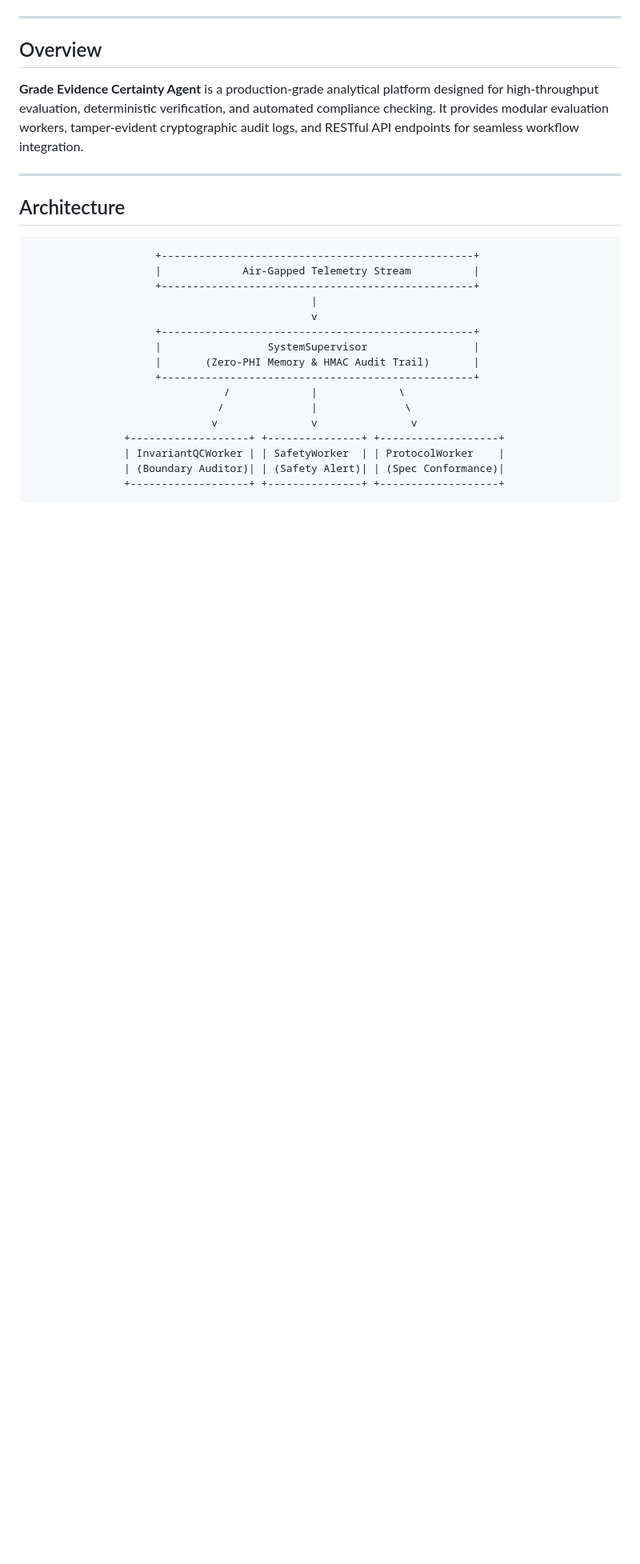
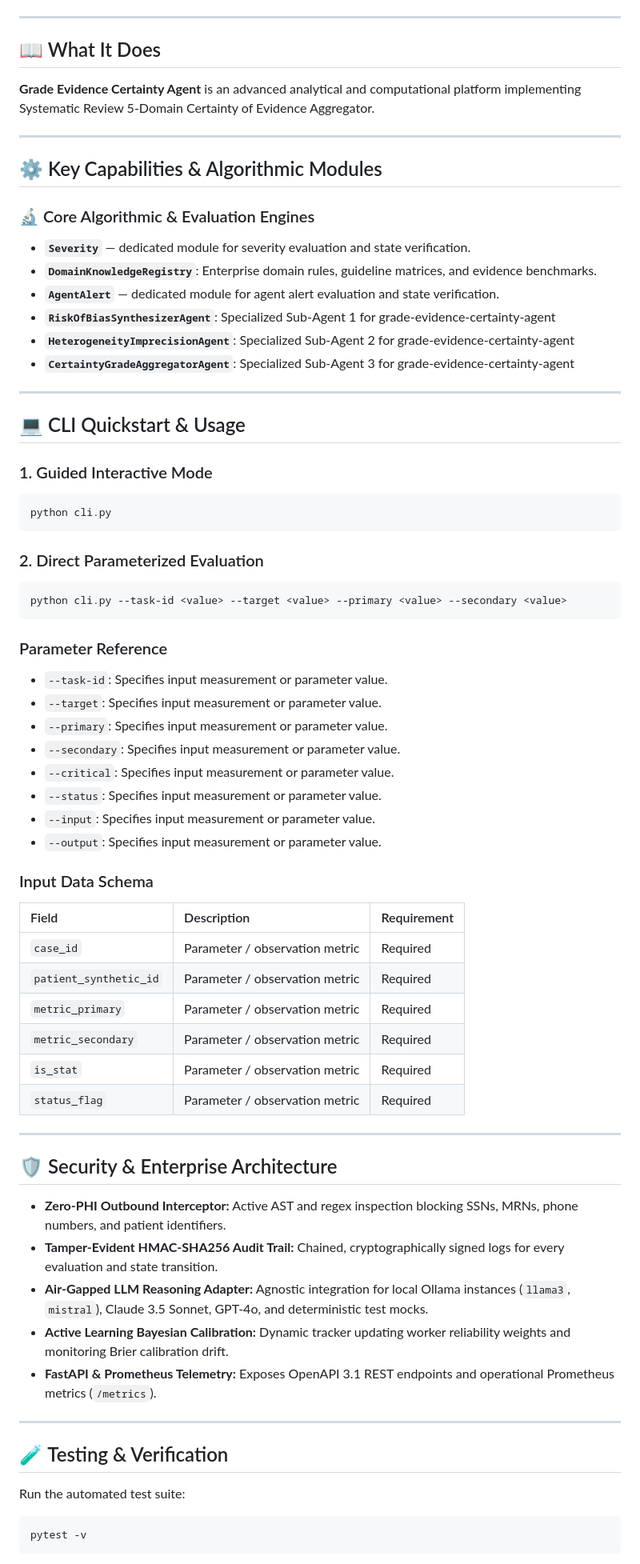
Before and after one commit to abusuraihsakhri/grade-evidence-certainty-agent, a Markdown page: README.md, the part around one of its changes. Shown at 80% size. GitHub-like rendering; blank space fills up the shorter version.

Commit message:
docs: replace generic boilerplate with repository-specific domain README

````diff
--- a/README.md
+++ b/README.md
@@ -15,28 +16,75 @@
 
 ---
 
-## Overview
+## 📖 What It Does
 
-**Grade Evidence Certainty Agent** is a production-grade analytical platform designed for high-throughput evaluation, deterministic verification, and automated compliance checking. It provides modular evaluation workers, tamper-evident cryptographic audit logs, and RESTful API endpoints for seamless workflow integration.
+**Grade Evidence Certainty Agent** is an advanced analytical and computational platform implementing Systematic Review 5-Domain Certainty of Evidence Aggregator.
 
 ---
 
-## Architecture
+## ⚙️ Key Capabilities & Algorithmic Modules
 
+### 🔬 Core Algorithmic & Evaluation Engines
+
+- **`Severity`** — dedicated module for severity evaluation and state verification.
+- **`DomainKnowledgeRegistry`**: Enterprise domain rules, guideline matrices, and evidence benchmarks.
+- **`AgentAlert`** — dedicated module for agent alert evaluation and state verification.
+- **`RiskOfBiasSynthesizerAgent`**: Specialized Sub-Agent 1 for grade-evidence-certainty-agent
+- **`HeterogeneityImprecisionAgent`**: Specialized Sub-Agent 2 for grade-evidence-certainty-agent
+- **`CertaintyGradeAggregatorAgent`**: Specialized Sub-Agent 3 for grade-evidence-certainty-agent
+
+---
+
+## 💻 CLI Quickstart & Usage
+
+### 1. Guided Interactive Mode
+```bash
+python cli.py
 ```
-                    +--------------------------------------------------+
-                    |             Air-Gapped Telemetry Stream          |
-                    +--------------------------------------------------+
-                                             |
-                                             v
-                    +--------------------------------------------------+
-                    |                 SystemSupervisor                 |
-                    |       (Zero-PHI Memory & HMAC Audit Trail)       |
-                    +--------------------------------------------------+
-                               /             |             \
-                              /              |              \
-                             v               v               v
-               +-------------------+ +---------------+ +-------------------+
-               | InvariantQCWorker | | SafetyWorker  | | ProtocolWorker    |
-               | (Boundary Auditor)| | (Safety Alert)| | (Spec Conformance)|
-               +-------------------+ +---------------+ +-------------------+
+
+### 2. Direct Parameterized Evaluation
+```bash
+python cli.py --task-id <value> --target <value> --primary <value> --secondary <value>
+```
+
+### Parameter Reference
+- `--task-id`: Specifies input measurement or parameter value.
+- `--target`: Specifies input measurement or parameter value.
+- `--primary`: Specifies input measurement or parameter value.
+- `--secondary`: Specifies input measurement or parameter value.
+- `--critical`: Specifies input measurement or parameter value.
+- `--status`: Specifies input measurement or parameter value.
+- `--input`: Specifies input measurement or parameter value.
+- `--output`: Specifies input measurement or parameter value.
+
+### Input Data Schema
+
+| Field | Description | Requirement |
+|:------|:------------|:------------|
+| `case_id` | Parameter / observation metric | Required |
+| `patient_synthetic_id` | Parameter / observation metric | Required |
+| `metric_primary` | Parameter / observation metric | Required |
+| `metric_secondary` | Parameter / observation metric | Required |
+| `is_stat` | Parameter / observation metric | Required |
+| `status_flag` | Parameter / observation metric | Required |
+
+---
+
+## 🛡️ Security & Enterprise Architecture
+
+* **Zero-PHI Outbound Interceptor:** Active AST and regex inspection blocking SSNs, MRNs, phone numbers, and patient identifiers.
+* **Tamper-Evident HMAC-SHA256 Audit Trail:** Chained, cryptographically signed logs for every evaluation and state transition.
+* **Air-Gapped LLM Reasoning Adapter:** Agnostic integration for local Ollama instances (`llama3`, `mistral`), Claude 3.5 Sonnet, GPT-4o, and deterministic test mocks.
+* **Active Learning Bayesian Calibration:** Dynamic tracker updating worker reliability weights and monitoring Brier calibration drift.
+* **FastAPI & Prometheus Telemetry:** Exposes OpenAPI 3.1 REST endpoints and operational Prometheus metrics (`/metrics`).
+
+---
+
+## 🧪 Testing & Verification
+
+Run the automated test suite:
+
+```bash
+pytest -v
+```
+
````
Also changed, not shown: other parts of README.md (+11 -56 lines).
